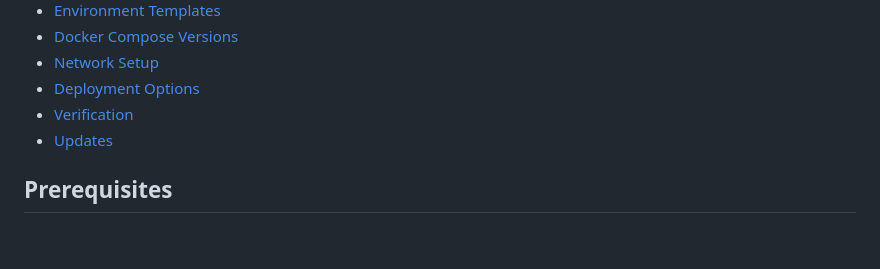
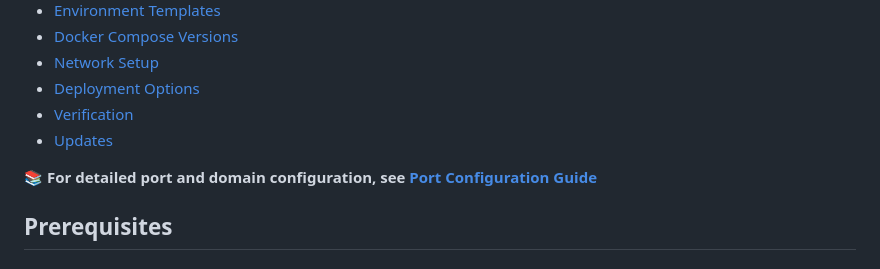
Before and after one commit to DG1001/XaresAICoder, a Markdown page: docs/INSTALLATION.md, the part around the change. GitHub-like rendering; blank space fills up the shorter version.

```diff
--- a/docs/INSTALLATION.md
+++ b/docs/INSTALLATION.md
@@ -14,6 +14,8 @@ Complete installation and configuration guide for XaresAICoder.
 - [Deployment Options](#deployment-options)
 - [Verification](#verification)
 - [Updates](#updates)
+
+**📚 For detailed port and domain configuration, see [Port Configuration Guide](PORT_CONFIGURATION.md)**
 
 ## Prerequisites
 
```
Also changed, not shown: docs/PORT_CONFIGURATION.md (added, +267 -0 lines).
